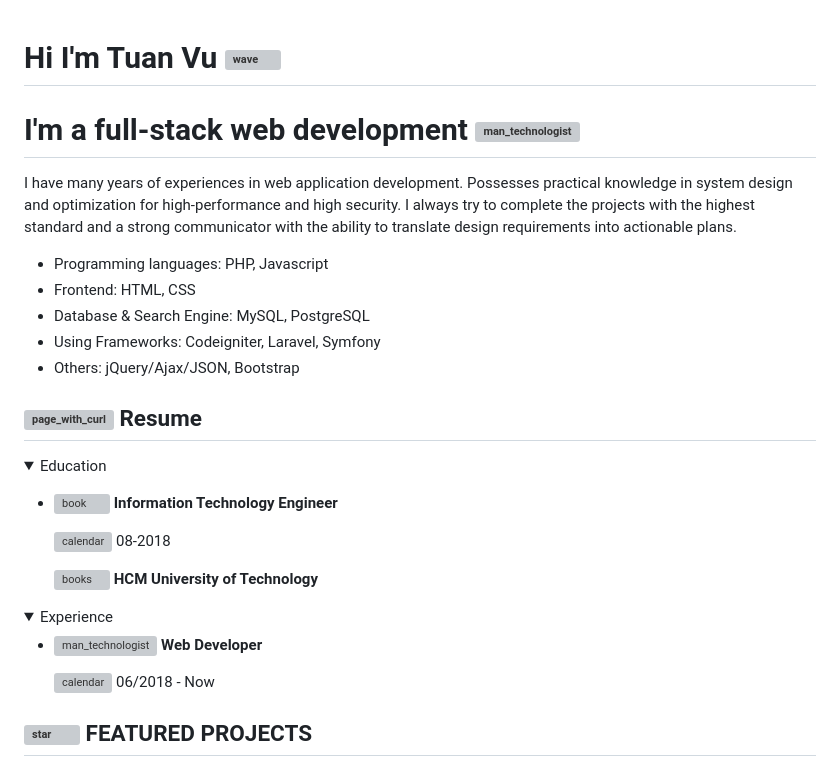
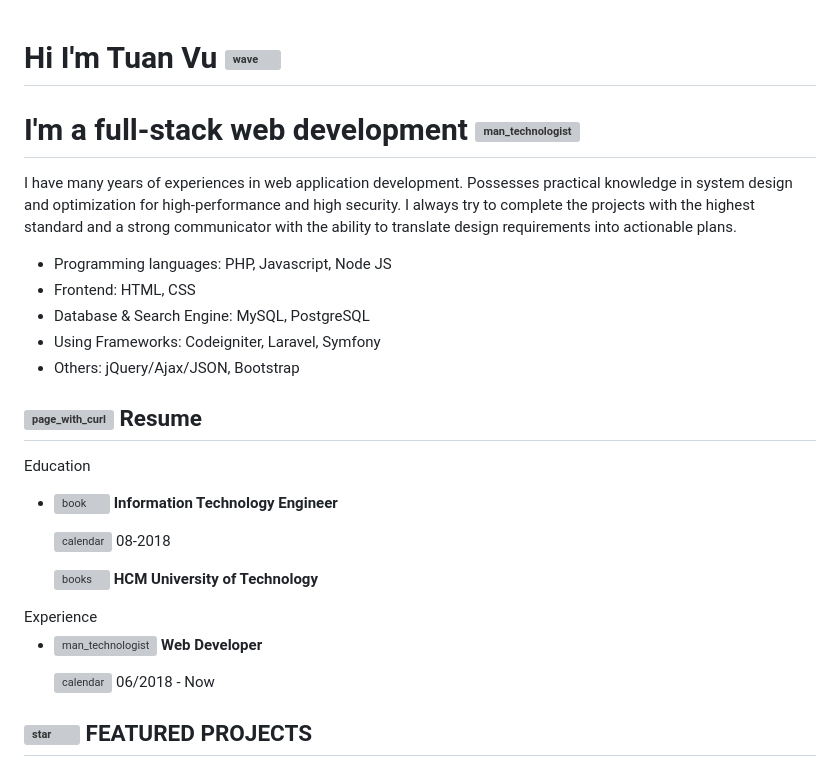
Before and after one commit to tuanvu3113/tuanvu3113, a Markdown page: README.md, the part around the change. Rendered like a GitHub page; folded sections open; grey boxes are pictures that could not be loaded.

Commit message:
update info

```diff
--- a/README.md
+++ b/README.md
@@ -1,14 +1,17 @@
 # Hi I'm Tuan Vu <img class="emoji" alt="wave" height="20" width="20" src="https://github.githubassets.com/images/icons/emoji/unicode/1f44b.png">
+
 # I'm a full-stack web development <img class="emoji" alt="man_technologist" height="20" width="20" src="https://github.githubassets.com/images/icons/emoji/unicode/1f468-1f4bb.png">
+
 I have many years of experiences in web application development. Possesses practical knowledge in system design and optimization for high-performance and high security. I always try to complete the projects with the highest standard and a strong communicator with the ability to translate design requirements into actionable plans.
-- Programming languages: PHP, Javascript
+
+- Programming languages: PHP, Javascript, Node JS
 - Frontend: HTML, CSS
 - Database & Search Engine: MySQL, PostgreSQL
 - Using Frameworks: Codeigniter, Laravel, Symfony
 - Others: jQuery/Ajax/JSON, Bootstrap
 
 <h2><img class="emoji" alt="page_with_curl" height="20" width="20" src="https://github.githubassets.com/images/icons/emoji/unicode/1f4c3.png"> Resume</h2>
-<details>
+<!-- <details> -->
   <summary><g-emoji class="g-emoji" alias="package" fallback-src="https://github.githubassets.com/images/icons/emoji/unicode/1f4e6.png"></g-emoji>Education</summary>
 <ul dir="auto"><li>
 
@@ -19,18 +22,19 @@ I have many years of experiences in web application development. Possesses pract
 <g-emoji class="g-emoji" alias="round_pushpin" fallback-src="https://github.githubassets.com/images/icons/emoji/unicode/1f4cd.png"><img class="emoji" alt="books" height="20" width="20" src="https://github.githubassets.com/images/icons/emoji/unicode/1f4da.png"></g-emoji> <strong>HCM University of Technology
 
 </li></ul>
-</details>
+<!-- </details> -->
 
-<details>
+<!-- <details> -->
   <summary><g-emoji class="g-emoji" alias="package" fallback-src="https://github.githubassets.com/images/icons/emoji/unicode/1f4e6.png"></g-emoji>Experience</summary>
 <ul dir="auto">
 <li>
 <g-emoji class="g-emoji" alias="man_technologist" fallback-src="https://github.githubassets.com/images/icons/emoji/unicode/1f468-1f4bb.png"><img class="emoji" alt="man_technologist" height="20" width="20" src="https://github.githubassets.com/images/icons/emoji/unicode/1f468-1f4bb.png"></g-emoji> <strong>Web Developer</strong><br>
 
 <g-emoji class="g-emoji" alias="calendar" fallback-src="https://github.githubassets.com/images/icons/emoji/unicode/1f4c6.png"><img class="emoji" alt="calendar" height="20" width="20" src="https://github.githubassets.com/images/icons/emoji/unicode/1f4c6.png"></g-emoji> 06/2018 - Now<br>
+
 </li>
 </ul>
-</details>
+<!-- </details> -->
 
 <h2><img class="emoji" alt="star" height="20" width="20" src="https://github.githubassets.com/images/icons/emoji/unicode/2b50.png"> FEATURED PROJECTS</h2>
   <p><img class="emoji" alt="star" height="15" width="15" src="https://github.githubassets.com/images/icons/emoji/unicode/1f310.png"> <a href="https://bosothem.com.vn">https://bosothem.com.vn</a>
```
